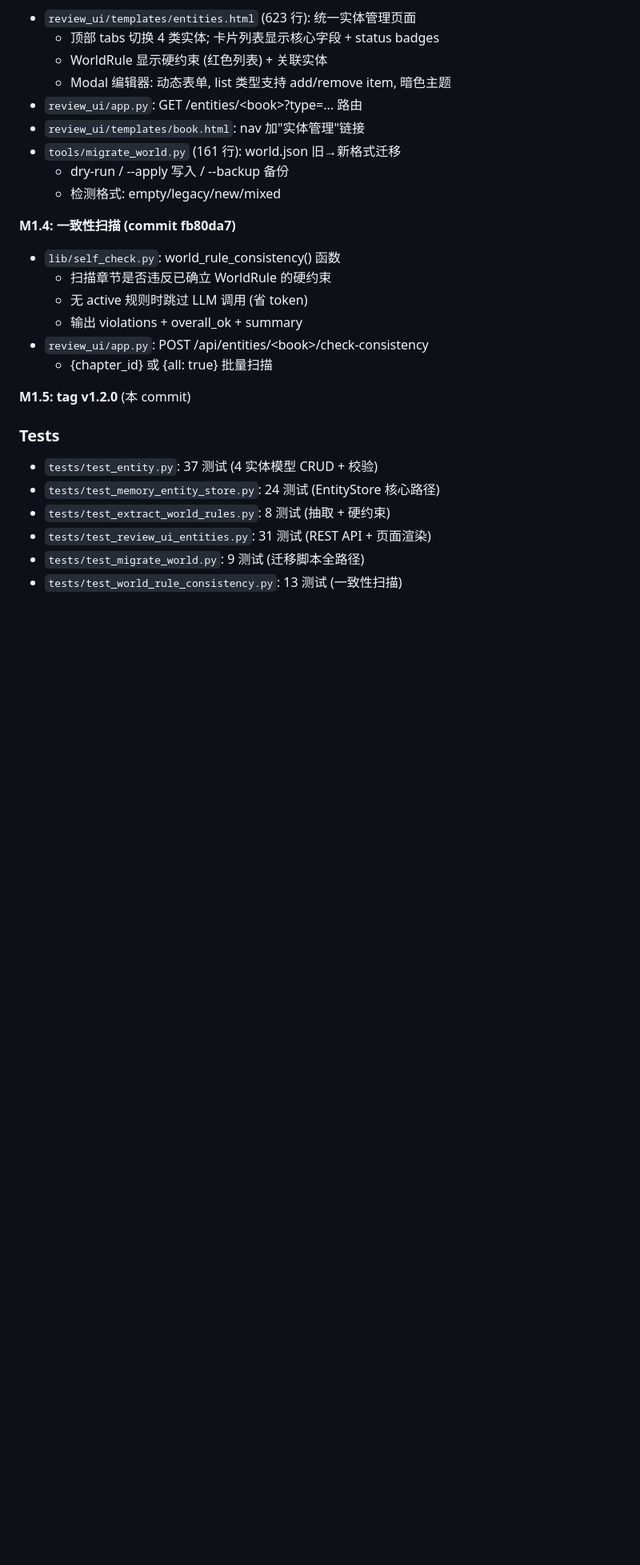
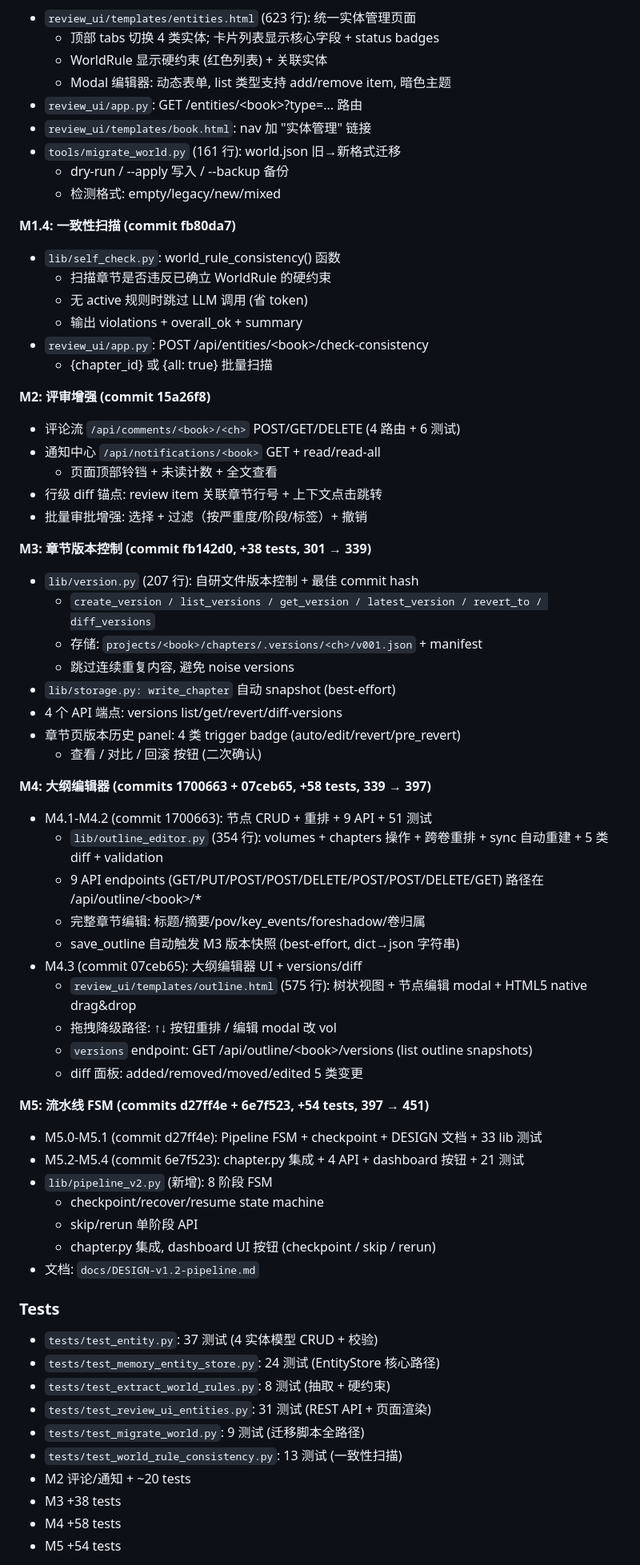
Before and after one commit to ANewName-1024/novel_workflow, a Markdown page: CHANGELOG.md, the part around one of its changes. Shown at 80% size. Rendered like a GitHub page; blank space fills up the shorter version.

```diff
--- a/CHANGELOG.md
+++ b/CHANGELOG.md
@@ -71,7 +84,7 @@ novel_workflow 的所有重要变更按 [Keep a Changelog](https://keepachangelo
   - WorldRule 显示硬约束 (红色列表) + 关联实体
   - Modal 编辑器: 动态表单, list 类型支持 add/remove item, 暗色主题
 - `review_ui/app.py`: GET /entities/\<book\>?type=... 路由
-- `review_ui/templates/book.html`: nav 加"实体管理"链接
+- `review_ui/templates/book.html`: nav 加 "实体管理" 链接
 - `tools/migrate_world.py` (161 行): world.json 旧→新格式迁移
   - dry-run / --apply 写入 / --backup 备份
   - 检测格式: empty/legacy/new/mixed
@@ -84,7 +97,43 @@ novel_workflow 的所有重要变更按 [Keep a Changelog](https://keepachangelo
 - `review_ui/app.py`: POST /api/entities/\<book\>/check-consistency
   - {chapter_id} 或 {all: true} 批量扫描
 
-**M1.5: tag v1.2.0** (本 commit)
+**M2: 评审增强 (commit 15a26f8)**
+- 评论流 `/api/comments/<book>/<ch>` POST/GET/DELETE (4 路由 + 6 测试)
+- 通知中心 `/api/notifications/<book>` GET + read/read-all
+  * 页面顶部铃铛 + 未读计数 + 全文查看
+- 行级 diff 锚点: review item 关联章节行号 + 上下文点击跳转
+- 批量审批增强: 选择 + 过滤（按严重度/阶段/标签）+ 撤销
+
+**M3: 章节版本控制 (commit fb142d0, +38 tests, 301 → 339)**
+- `lib/version.py` (207 行): 自研文件版本控制 + 最佳 commit hash
+  * `create_version / list_versions / get_version / latest_version / revert_to / diff_versions`
+  * 存储: `projects/<book>/chapters/.versions/<ch>/v001.json` + manifest
+  * 跳过连续重复内容, 避免 noise versions
+- `lib/storage.py: write_chapter` 自动 snapshot (best-effort)
+- 4 个 API 端点: versions list/get/revert/diff-versions
+- 章节页版本历史 panel: 4 类 trigger badge (auto/edit/revert/pre_revert)
+  * 查看 / 对比 / 回滚 按钮 (二次确认)
+
+**M4: 大纲编辑器 (commits 1700663 + 07ceb65, +58 tests, 339 → 397)**
+- M4.1-M4.2 (commit 1700663): 节点 CRUD + 重排 + 9 API + 51 测试
+  * `lib/outline_editor.py` (354 行): volumes + chapters 操作 + 跨卷重排 + sync 自动重建 + 5 类 diff + validation
+  * 9 API endpoints (GET/PUT/POST/POST/DELETE/POST/POST/DELETE/GET) 路径在 /api/outline/\<book\>/*
+  * 完整章节编辑: 标题/摘要/pov/key_events/foreshadow/卷归属
+  * save_outline 自动触发 M3 版本快照 (best-effort, dict→json 字符串)
+- M4.3 (commit 07ceb65): 大纲编辑器 UI + versions/diff
+  * `review_ui/templates/outline.html` (575 行): 树状视图 + 节点编辑 modal + HTML5 native drag&drop
+  * 拖拽降级路径: ↑↓ 按钮重排 / 编辑 modal 改 vol
+  * `versions` endpoint: GET /api/outline/\<book\>/versions (list outline snapshots)
+  * diff 面板: added/removed/moved/edited 5 类变更
+
+**M5: 流水线 FSM (commits d27ff4e + 6e7f523, +54 tests, 397 → 451)**
+- M5.0-M5.1 (commit d27ff4e): Pipeline FSM + checkpoint + DESIGN 文档 + 33 lib 测试
+- M5.2-M5.4 (commit 6e7f523): chapter.py 集成 + 4 API + dashboard 按钮 + 21 测试
+- `lib/pipeline_v2.py` (新增): 8 阶段 FSM
+  * checkpoint/recover/resume state machine
+  * skip/rerun 单阶段 API
+  * chapter.py 集成, dashboard UI 按钮 (checkpoint / skip / rerun)
+- 文档: `docs/DESIGN-v1.2-pipeline.md`
 
 ### Tests
 
@@ -94,4 +143,8 @@ novel_workflow 的所有重要变更按 [Keep a Changelog](https://keepachangelo
 - `tests/test_review_ui_entities.py`: 31 测试 (REST API + 页面渲染)
 - `tests/test_migrate_world.py`: 9 测试 (迁移脚本全路径)
 - `tests/test_world_rule_consistency.py`: 13 测试 (一致性扫描)
+- M2 评论/通知 + ~20 tests
+- M3 +38 tests
+- M4 +58 tests
+- M5 +54 tests
 
```
Also changed, not shown: other parts of CHANGELOG.md (+54 -39 lines).
